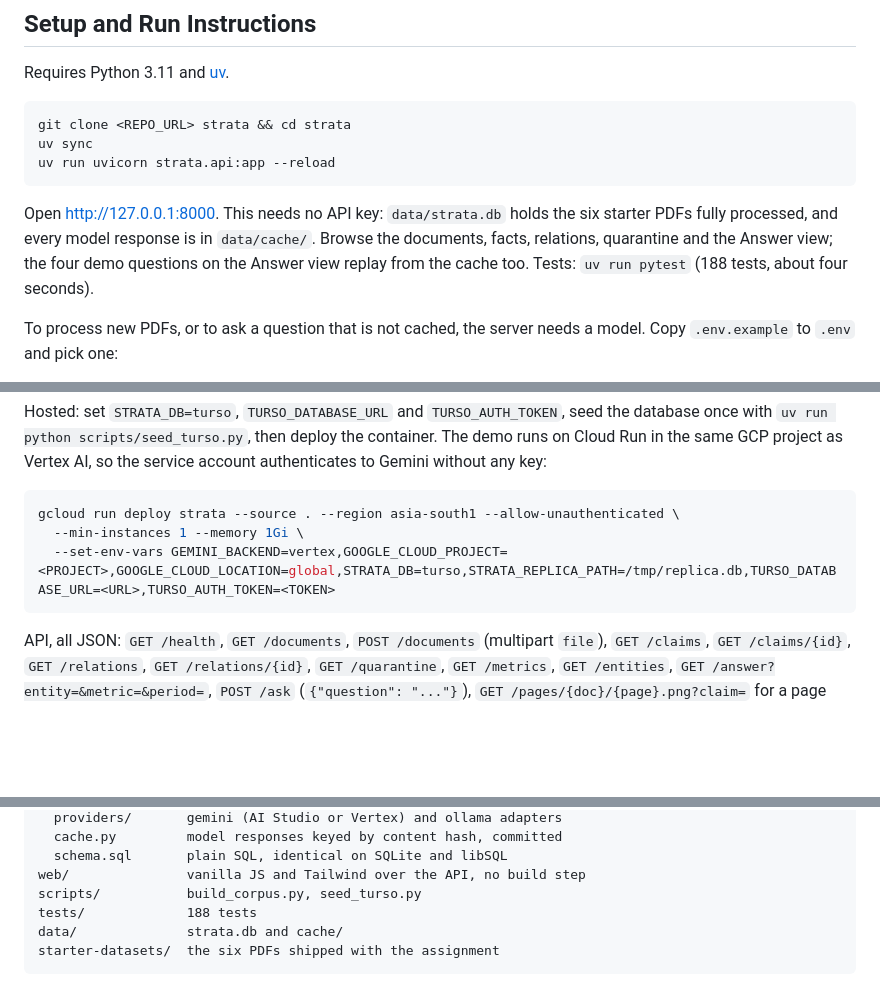
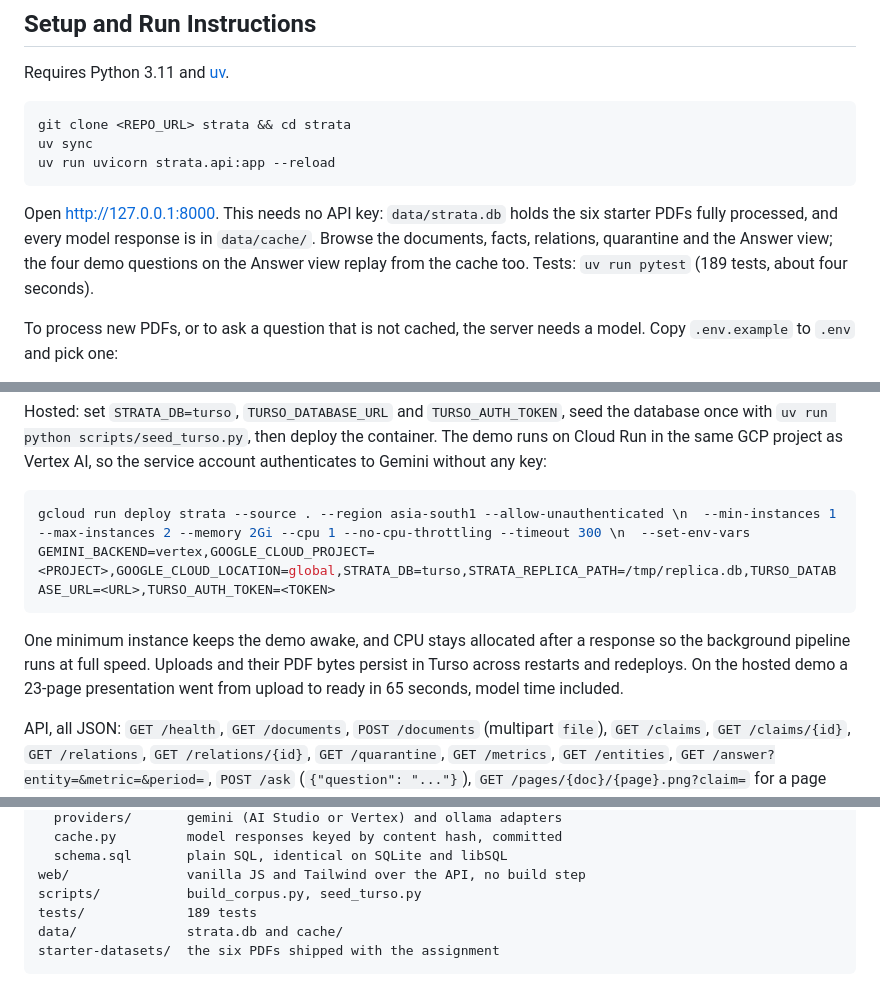
Before and after one commit to rxshabN/superjoin-task-strata, a Markdown page: README.md, 3 parts joined by grey strips. Drawn GitHub-style; blank space fills up the shorter version.

Commit message:
docs: deploy flags

````diff
--- a/README.md
+++ b/README.md
@@ -25,7 +25,7 @@ uv run uvicorn strata.api:app --reload
 Open http://127.0.0.1:8000. This needs no API key: `data/strata.db` holds the six starter
 PDFs fully processed, and every model response is in `data/cache/`. Browse the documents,
 facts, relations, quarantine and the Answer view; the four demo questions on the Answer view
-replay from the cache too. Tests: `uv run pytest` (188 tests, about four seconds).
+replay from the cache too. Tests: `uv run pytest` (189 tests, about four seconds).
 
 To process new PDFs, or to ask a question that is not cached, the server needs a model.
 Copy `.env.example` to `.env` and pick one:
@@ -56,10 +56,13 @@ The demo runs on Cloud Run in the same GCP project as Vertex AI, so the service
 authenticates to Gemini without any key:
 
 ```bash
-gcloud run deploy strata --source . --region asia-south1 --allow-unauthenticated \
-  --min-instances 1 --memory 1Gi \
-  --set-env-vars GEMINI_BACKEND=vertex,GOOGLE_CLOUD_PROJECT=<PROJECT>,GOOGLE_CLOUD_LOCATION=global,STRATA_DB=turso,STRATA_REPLICA_PATH=/tmp/replica.db,TURSO_DATABASE_URL=<URL>,TURSO_AUTH_TOKEN=<TOKEN>
+gcloud run deploy strata --source . --region asia-south1 --allow-unauthenticated \n  --min-instances 1 --max-instances 2 --memory 2Gi --cpu 1 --no-cpu-throttling --timeout 300 \n  --set-env-vars GEMINI_BACKEND=vertex,GOOGLE_CLOUD_PROJECT=<PROJECT>,GOOGLE_CLOUD_LOCATION=global,STRATA_DB=turso,STRATA_REPLICA_PATH=/tmp/replica.db,TURSO_DATABASE_URL=<URL>,TURSO_AUTH_TOKEN=<TOKEN>
 ```
+
+One minimum instance keeps the demo awake, and CPU stays allocated after a response so the
+background pipeline runs at full speed. Uploads and their PDF bytes persist in Turso across
+restarts and redeploys. On the hosted demo a 23-page presentation went from upload to ready in
+65 seconds, model time included.
 
 API, all JSON: `GET /health`, `GET /documents`, `POST /documents` (multipart `file`),
 `GET /claims`, `GET /claims/{id}`, `GET /relations`, `GET /relations/{id}`,
@@ -291,7 +294,7 @@ strata/            the package, one module per stage
   schema.sql       plain SQL, identical on SQLite and libSQL
 web/               vanilla JS and Tailwind over the API, no build step
 scripts/           build_corpus.py, seed_turso.py
-tests/             188 tests
+tests/             189 tests
 data/              strata.db and cache/
 starter-datasets/  the six PDFs shipped with the assignment
 ```
````
